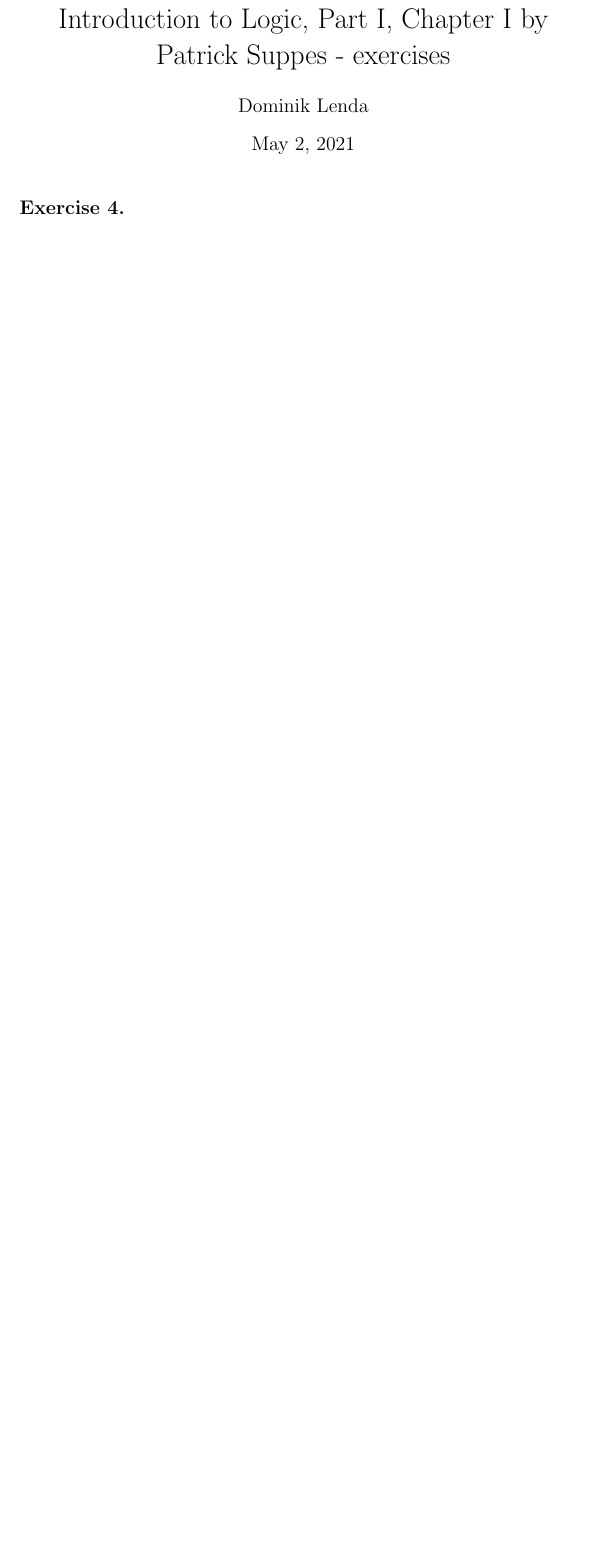
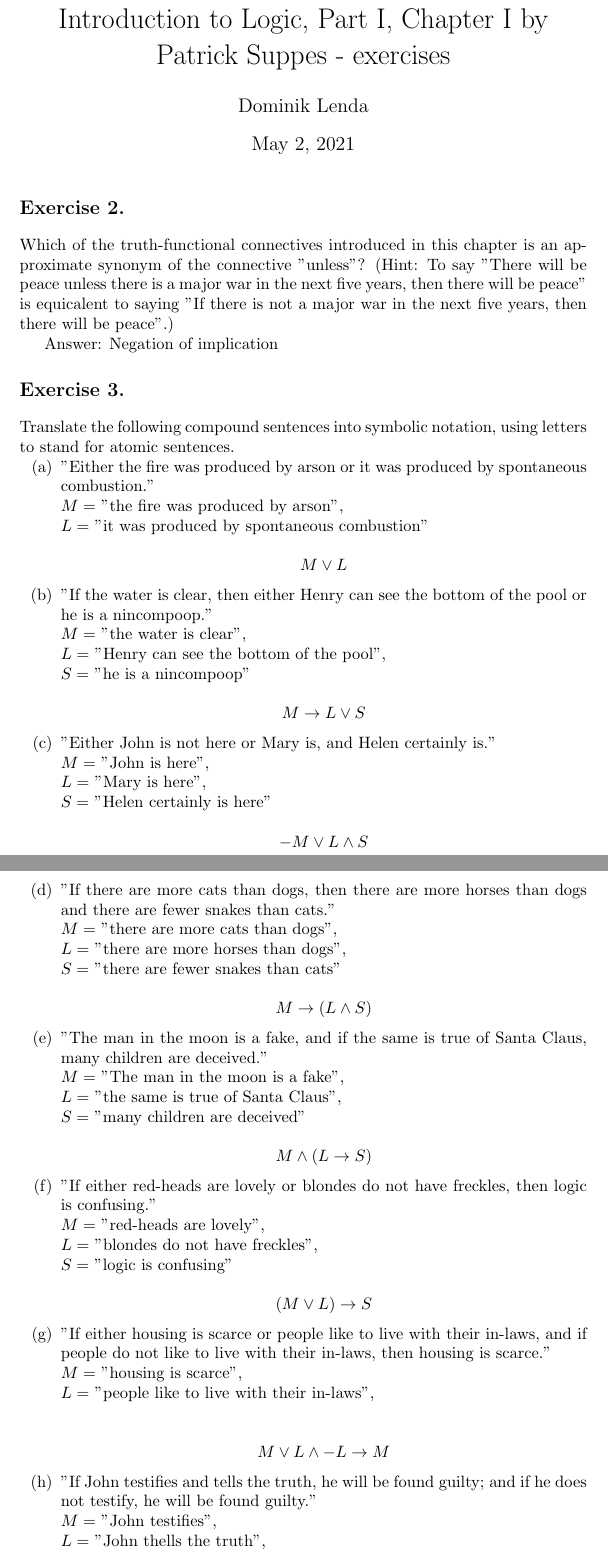
Before and after one commit to dominik-lenda/p-suppes_intro-to-logic, a LaTeX document (chapter-1.tex): part of page 1 of 10 before the commit and two parts of pages 1 and 2 of 12 after it, the two joined at a grey line, cut so that both start at the same text, the shorter picture padded with empty space. Compiled offline with pdfLaTeX.

Commit message:
add second and third exercise from chapter 1

```diff
--- a/chapter-1.tex
+++ b/chapter-1.tex
@@ -11,3 +11,82 @@
 \author{Dominik Lenda}
 \begin{document}
 \maketitle
+
+\section*{Exercise 2.}
+Which of the truth-functional connectives introduced in this chapter is an approximate synonym of the connective "unless"? (Hint: To say "There will be peace unless there is a major war in the next five years, then there will be peace" is equicalent to saying "If there is not a major war in the next five years, then there will be peace".)
+\singlespace
+Answer: Negation of implication
+
+\section*{Exercise 3.}
+
+Translate the following compound sentences into symbolic notation, using letters to stand for atomic sentences.
+
+\begin{enumerate}[label=(\alph*)]
+    \item "Either the fire was produced by arson or it was produced by spontaneous combustion."
+\singlespace
+    \(M =\) "the fire was produced by arson",\\
+    \(L = \) "it was produced by spontaneous combustion"
+\singlespace
+
+\[M \lor L\]
+
+    \item "If the water is clear, then either Henry can see the bottom of the pool or he is a nincompoop."
+\singlespace
+    \(M =\) "the water is clear",\\
+    \(L = \) "Henry can see the bottom of the pool",\\
+    \(S = \) "he is a nincompoop"
+\singlespace
+
+\[M \rightarrow L \lor S\]
+
+    \item "Either John is not here or Mary is, and Helen certainly is."
+\singlespace
+    \(M =\) "John is here",\\
+    \(L = \) "Mary is here",\\
+    \(S = \) "Helen certainly is here"
+\singlespace
+
+\[-M \lor L \land S\]
+
+    \item "If there are more cats than dogs, then there are more horses than dogs and there are fewer snakes than cats."
+\singlespace
+    \(M =\) "there are more cats than dogs",\\
+    \(L = \) "there are more horses than dogs",\\
+    \(S = \) "there are fewer snakes than cats"
+\singlespace
+
+\[M \rightarrow (L \land S)\]
+
+    \item "The man in the moon is a fake, and if the same is true of Santa Claus, many children are deceived."
+\singlespace
+    \(M =\) "The man in the moon is a fake",\\
+    \(L = \) "the same is true of Santa Claus",\\
+    \(S = \) "many children are deceived"
+\singlespace
+
+\[M \land (L \rightarrow S)\]
+
+    \item "If either red-heads are lovely or blondes do not have freckles, then logic is confusing."
+\singlespace
+    \(M =\) "red-heads are lovely",\\
+    \(L = \) "blondes do not have freckles",\\
+    \(S = \) "logic is confusing"
+\singlespace
+
+\[(M \lor L) \rightarrow S\]
+
+    \item "If either housing is scarce or people like to live with their in-laws, and if people do not like to live with their in-laws, then housing is scarce."
+\singlespace
+    \(M =\) "housing is scarce",\\
+    \(L = \) "people like to live with their in-laws",\\
+\singlespace
+
+\[M \lor L \land -L \rightarrow M\]
+
+
+    \item "If John testifies and tells the truth, he will be found guilty; and if he does not testify, he will be found guilty."
+\singlespace
+    \(M =\) "John testifies",\\
+    \(L = \) "John thells the truth",\\
+    \(S = \) "he will be found guilty"
+\singlespace
```
Also changed, not shown: chapter-1.pdf, chapter-1.tex (11 more changed lines).
